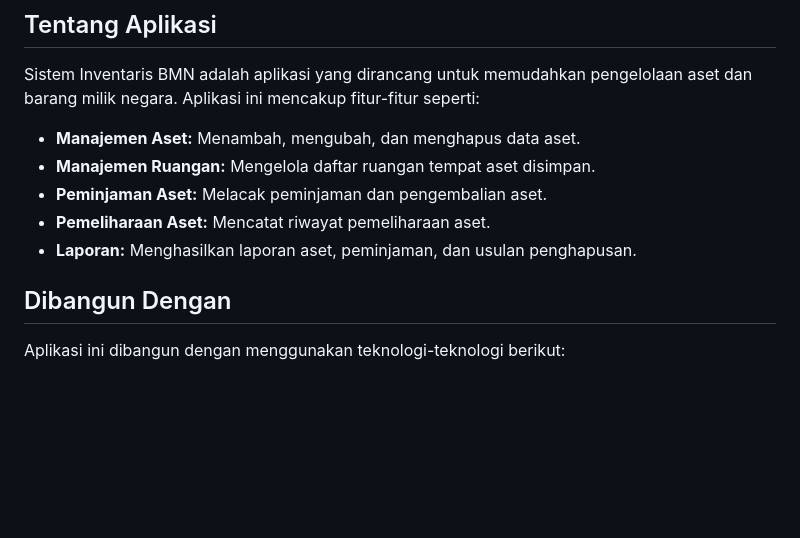
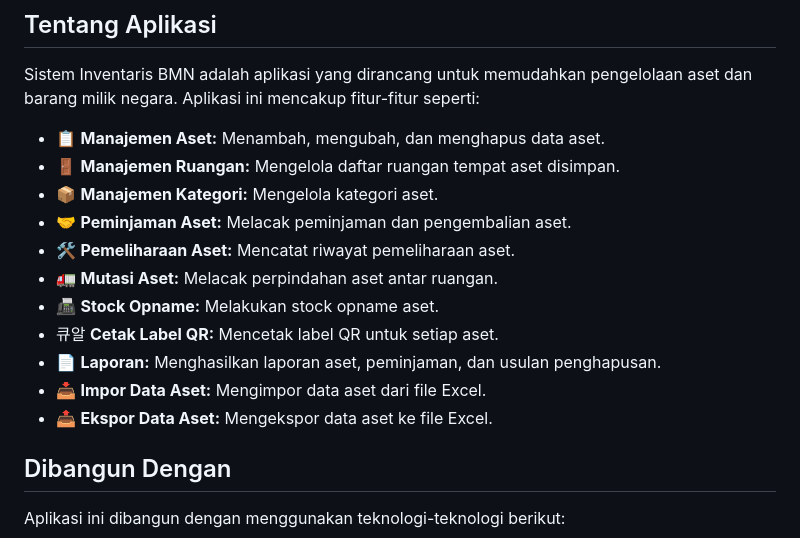
Before and after one commit to aryadians/inventaris-bmn, a Markdown page: README.md, the part around one of its changes. Drawn GitHub-style; blank space fills up the shorter version.

```diff
--- a/README.md
+++ b/README.md
@@ -32,11 +37,17 @@
 
 Sistem Inventaris BMN adalah aplikasi yang dirancang untuk memudahkan pengelolaan aset dan barang milik negara. Aplikasi ini mencakup fitur-fitur seperti:
 
-*   **Manajemen Aset:** Menambah, mengubah, dan menghapus data aset.
-*   **Manajemen Ruangan:** Mengelola daftar ruangan tempat aset disimpan.
-*   **Peminjaman Aset:** Melacak peminjaman dan pengembalian aset.
-*   **Pemeliharaan Aset:** Mencatat riwayat pemeliharaan aset.
-*   **Laporan:** Menghasilkan laporan aset, peminjaman, dan usulan penghapusan.
+*   📋 **Manajemen Aset:** Menambah, mengubah, dan menghapus data aset.
+*   🚪 **Manajemen Ruangan:** Mengelola daftar ruangan tempat aset disimpan.
+*   📦 **Manajemen Kategori:** Mengelola kategori aset.
+*   🤝 **Peminjaman Aset:** Melacak peminjaman dan pengembalian aset.
+*   🛠️ **Pemeliharaan Aset:** Mencatat riwayat pemeliharaan aset.
+*   🚛 **Mutasi Aset:** Melacak perpindahan aset antar ruangan.
+*   📠 **Stock Opname:** Melakukan stock opname aset.
+*   큐알 **Cetak Label QR:** Mencetak label QR untuk setiap aset.
+*   📄 **Laporan:** Menghasilkan laporan aset, peminjaman, dan usulan penghapusan.
+*   📥 **Impor Data Aset:** Mengimpor data aset dari file Excel.
+*   📤 **Ekspor Data Aset:** Mengekspor data aset ke file Excel.
 
 ## Dibangun Dengan
 
```
Also changed, not shown: other parts of README.md (+5 -0 lines).
